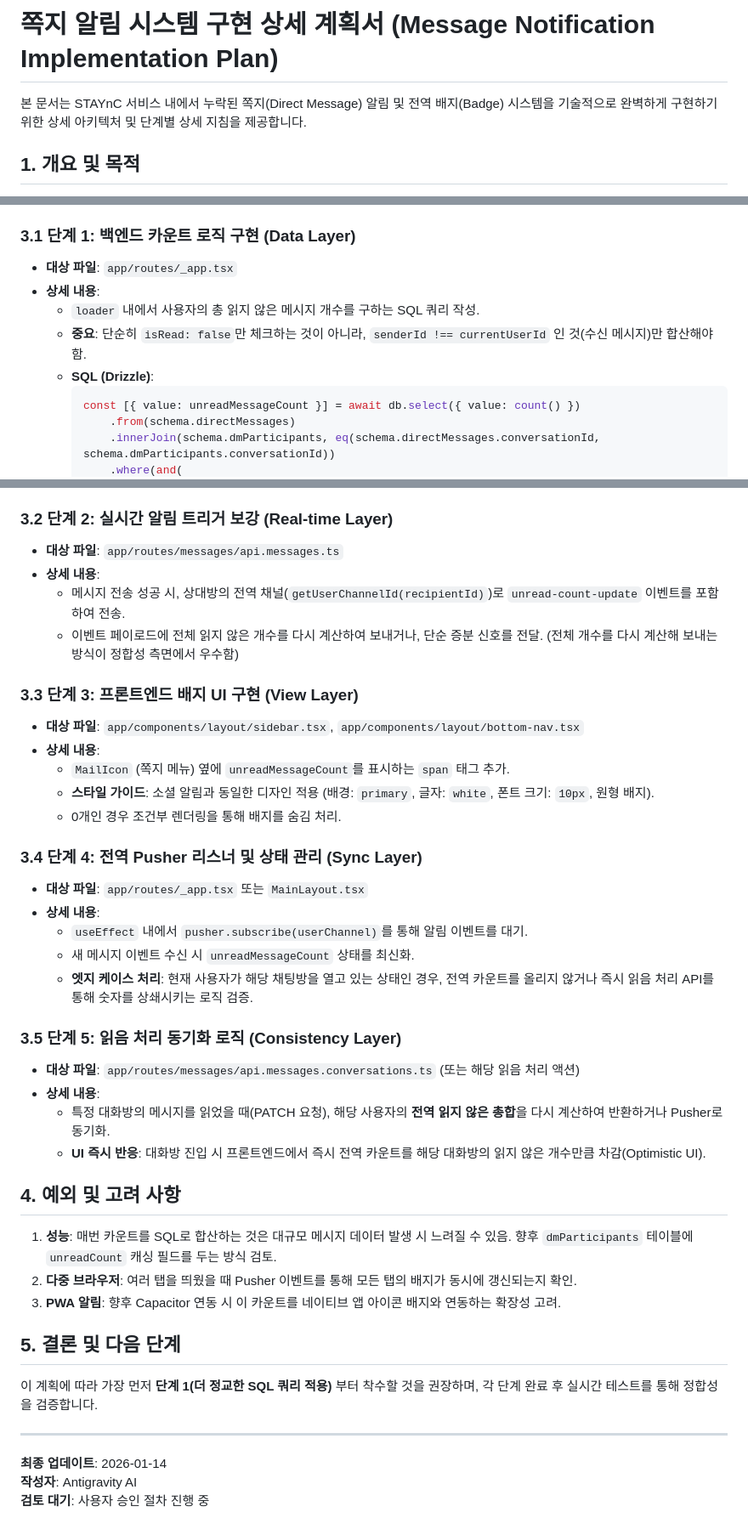
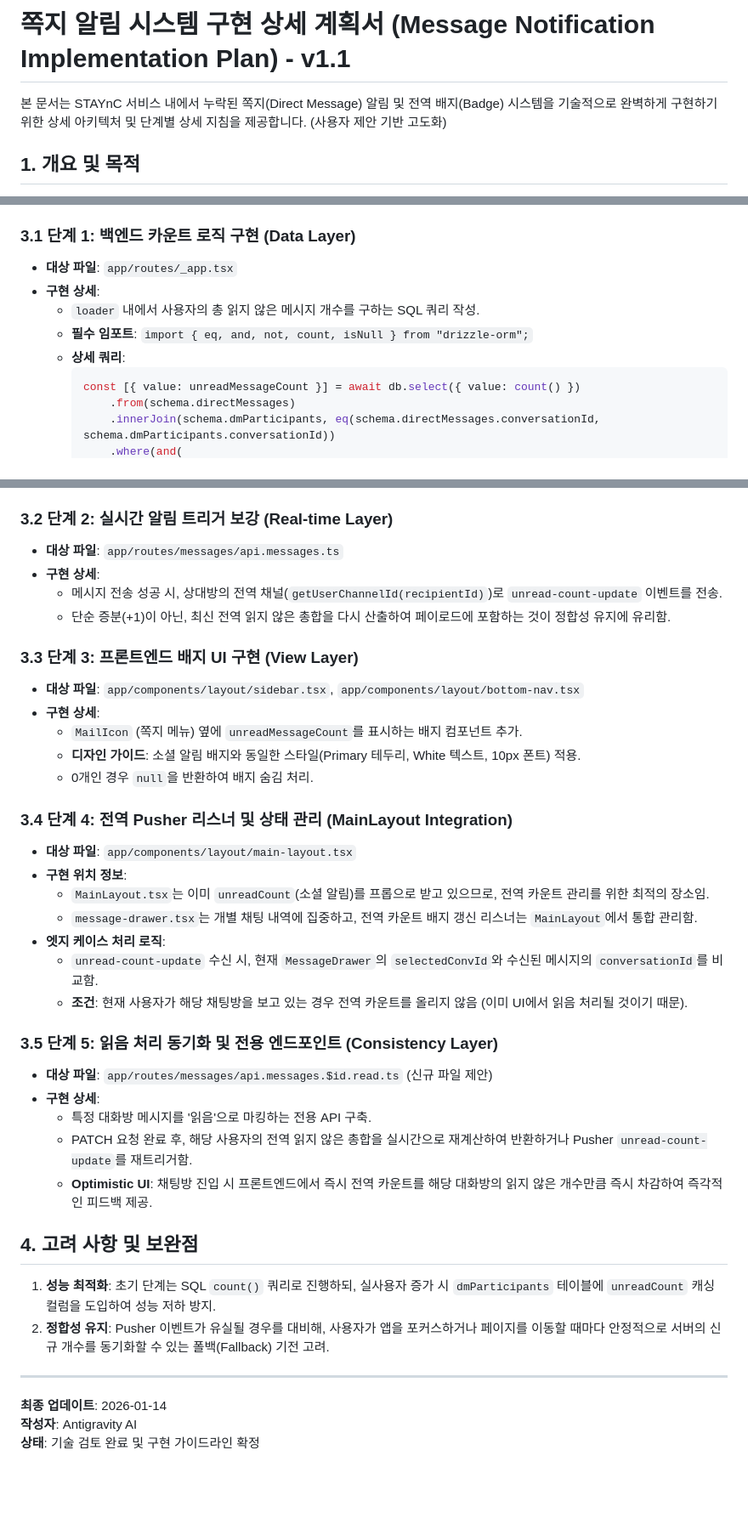
Before and after one commit to azerckid/C_Stay-blog-01, a Markdown page: docs/plans/MESSAGE_NOTIFICATION_PLAN.md, 3 parts joined by grey strips. Shown at 85% size. Rendered like a GitHub page; blank space fills up the shorter version.

Commit message:
docs(messages): 쪽지 알림 시스템 구현 계획서 고도화
- MainLayout 기반 전역 리스너 배치 및 selectedConvId 처리 로직 구체화
- 읽음 처리 전용 API(api.messages.$id.read.ts) 도입 및 정합성 유지 전략 추가
- Drizzle ORM 쿼리 조건(isNull 등) 및 임포트 규칙 상세 명세 수립

````diff
--- a/docs/plans/MESSAGE_NOTIFICATION_PLAN.md
+++ b/docs/plans/MESSAGE_NOTIFICATION_PLAN.md
@@ -1,6 +1,6 @@
-# 쪽지 알림 시스템 구현 상세 계획서 (Message Notification Implementation Plan)
+# 쪽지 알림 시스템 구현 상세 계획서 (Message Notification Implementation Plan) - v1.1
 
-본 문서는 STAYnC 서비스 내에서 누락된 쪽지(Direct Message) 알림 및 전역 배지(Badge) 시스템을 기술적으로 완벽하게 구현하기 위한 상세 아키텍처 및 단계별 상세 지침을 제공합니다.
+본 문서는 STAYnC 서비스 내에서 누락된 쪽지(Direct Message) 알림 및 전역 배지(Badge) 시스템을 기술적으로 완벽하게 구현하기 위한 상세 아키텍처 및 단계별 상세 지침을 제공합니다. (사용자 제안 기반 고도화)
 
 ## 1. 개요 및 목적
 현재 사용자는 새로운 쪽지를 수신하더라도 해당 메시지 함에 직접 진입하기 전까지는 수신 여부를 알 수 없습니다. 이를 해결하기 위해 앱 내 모든 화면에서 즉각적인 시각적 피드백(숫자 배지)을 제공하고 실시간으로 동기화합니다.
@@ -14,10 +14,10 @@
 
 ### 3.1 단계 1: 백엔드 카운트 로직 구현 (Data Layer)
 - **대상 파일**: `app/routes/_app.tsx`
-- **상세 내용**:
+- **구현 상세**:
   - `loader` 내에서 사용자의 총 읽지 않은 메시지 개수를 구하는 SQL 쿼리 작성.
-  - **중요**: 단순히 `isRead: false`만 체크하는 것이 아니라, `senderId !== currentUserId` 인 것(수신 메시지)만 합산해야 함.
-  - **SQL (Drizzle)**:
+  - **필수 임포트**: `import { eq, and, not, count, isNull } from "drizzle-orm";`
+  - **상세 쿼리**:
     ```typescript
     const [{ value: unreadMessageCount }] = await db.select({ value: count() })
         .from(schema.directMessages)
@@ -33,39 +33,38 @@
 
 ### 3.2 단계 2: 실시간 알림 트리거 보강 (Real-time Layer)
 - **대상 파일**: `app/routes/messages/api.messages.ts`
-- **상세 내용**:
-  - 메시지 전송 성공 시, 상대방의 전역 채널(`getUserChannelId(recipientId)`)로 `unread-count-update` 이벤트를 포함하여 전송.
-  - 이벤트 페이로드에 전체 읽지 않은 개수를 다시 계산하여 보내거나, 단순 증분 신호를 전달. (전체 개수를 다시 계산해 보내는 방식이 정합성 측면에서 우수함)
+- **구현 상세**:
+  - 메시지 전송 성공 시, 상대방의 전역 채널(`getUserChannelId(recipientId)`)로 `unread-count-update` 이벤트를 전송.
+  - 단순 증분(+1)이 아닌, 최신 전역 읽지 않은 총합을 다시 산출하여 페이로드에 포함하는 것이 정합성 유지에 유리함.
 
 ### 3.3 단계 3: 프론트엔드 배지 UI 구현 (View Layer)
 - **대상 파일**: `app/components/layout/sidebar.tsx`, `app/components/layout/bottom-nav.tsx`
-- **상세 내용**:
-  - `MailIcon` (쪽지 메뉴) 옆에 `unreadMessageCount`를 표시하는 `span` 태그 추가.
-  - **스타일 가이드**: 소셜 알림과 동일한 디자인 적용 (배경: `primary`, 글자: `white`, 폰트 크기: `10px`, 원형 배지).
-  - 0개인 경우 조건부 렌더링을 통해 배지를 숨김 처리.
+- **구현 상세**:
+  - `MailIcon` (쪽지 메뉴) 옆에 `unreadMessageCount`를 표시하는 배지 컴포넌트 추가.
+  - **디자인 가이드**: 소셜 알림 배지와 동일한 스타일(Primary 테두리, White 텍스트, 10px 폰트) 적용.
+  - 0개인 경우 `null`을 반환하여 배지 숨김 처리.
 
-### 3.4 단계 4: 전역 Pusher 리스너 및 상태 관리 (Sync Layer)
-- **대상 파일**: `app/routes/_app.tsx` 또는 `MainLayout.tsx`
-- **상세 내용**:
-  - `useEffect` 내에서 `pusher.subscribe(userChannel)`를 통해 알림 이벤트를 대기.
-  - 새 메시지 이벤트 수신 시 `unreadMessageCount` 상태를 최신화.
-  - **엣지 케이스 처리**: 현재 사용자가 해당 채팅방을 열고 있는 상태인 경우, 전역 카운트를 올리지 않거나 즉시 읽음 처리 API를 통해 숫자를 상쇄시키는 로직 검증.
+### 3.4 단계 4: 전역 Pusher 리스너 및 상태 관리 (MainLayout Integration)
+- **대상 파일**: `app/components/layout/main-layout.tsx`
+- **구현 위치 정보**:
+  - `MainLayout.tsx`는 이미 `unreadCount`(소셜 알림)를 프롭으로 받고 있으므로, 전역 카운트 관리를 위한 최적의 장소임.
+  - `message-drawer.tsx`는 개별 채팅 내역에 집중하고, 전역 카운트 배지 갱신 리스너는 `MainLayout`에서 통합 관리함.
+- **엣지 케이스 처리 로직**:
+  - `unread-count-update` 수신 시, 현재 `MessageDrawer`의 `selectedConvId`와 수신된 메시지의 `conversationId`를 비교함.
+  - **조건**: 현재 사용자가 해당 채팅방을 보고 있는 경우 전역 카운트를 올리지 않음 (이미 UI에서 읽음 처리될 것이기 때문).
 
-### 3.5 단계 5: 읽음 처리 동기화 로직 (Consistency Layer)
-- **대상 파일**: `app/routes/messages/api.messages.conversations.ts` (또는 해당 읽음 처리 액션)
-- **상세 내용**:
-  - 특정 대화방의 메시지를 읽었을 때(PATCH 요청), 해당 사용자의 **전역 읽지 않은 총합**을 다시 계산하여 반환하거나 Pusher로 동기화.
-  - **UI 즉시 반응**: 대화방 진입 시 프론트엔드에서 즉시 전역 카운트를 해당 대화방의 읽지 않은 개수만큼 차감(Optimistic UI).
+### 3.5 단계 5: 읽음 처리 동기화 및 전용 엔드포인트 (Consistency Layer)
+- **대상 파일**: `app/routes/messages/api.messages.$id.read.ts` (신규 파일 제안)
+- **구현 상세**:
+  - 특정 대화방 메시지를 '읽음'으로 마킹하는 전용 API 구축.
+  - PATCH 요청 완료 후, 해당 사용자의 전역 읽지 않은 총합을 실시간으로 재계산하여 반환하거나 Pusher `unread-count-update`를 재트리거함.
+  - **Optimistic UI**: 채팅방 진입 시 프론트엔드에서 즉시 전역 카운트를 해당 대화방의 읽지 않은 개수만큼 즉시 차감하여 즉각적인 피드백 제공.
 
-## 4. 예외 및 고려 사항
-1. **성능**: 매번 카운트를 SQL로 합산하는 것은 대규모 메시지 데이터 발생 시 느려질 수 있음. 향후 `dmParticipants` 테이블에 `unreadCount` 캐싱 필드를 두는 방식 검토.
-2. **다중 브라우저**: 여러 탭을 띄웠을 때 Pusher 이벤트를 통해 모든 탭의 배지가 동시에 갱신되는지 확인.
-3. **PWA 알림**: 향후 Capacitor 연동 시 이 카운트를 네이티브 앱 아이콘 배지와 연동하는 확장성 고려.
-
-## 5. 결론 및 다음 단계
-이 계획에 따라 가장 먼저 **단계 1(더 정교한 SQL 쿼리 적용)** 부터 착수할 것을 권장하며, 각 단계 완료 후 실시간 테스트를 통해 정합성을 검증합니다.
+## 4. 고려 사항 및 보완점
+1. **성능 최적화**: 초기 단계는 SQL `count()` 쿼리로 진행하되, 실사용자 증가 시 `dmParticipants` 테이블에 `unreadCount` 캐싱 컬럼을 도입하여 성능 저하 방지.
+2. **정합성 유지**: Pusher 이벤트가 유실될 경우를 대비해, 사용자가 앱을 포커스하거나 페이지를 이동할 때마다 안정적으로 서버의 신규 개수를 동기화할 수 있는 폴백(Fallback) 기전 고려.
 
 ---
 **최종 업데이트**: 2026-01-14
 **작성자**: Antigravity AI
-**검토 대기**: 사용자 승인 절차 진행 중
+**상태**: 기술 검토 완료 및 구현 가이드라인 확정
````
